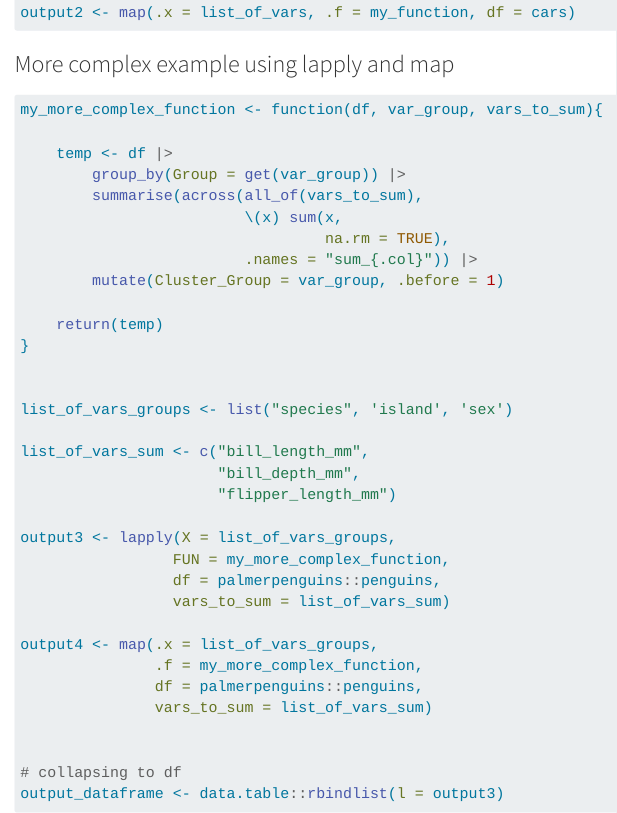
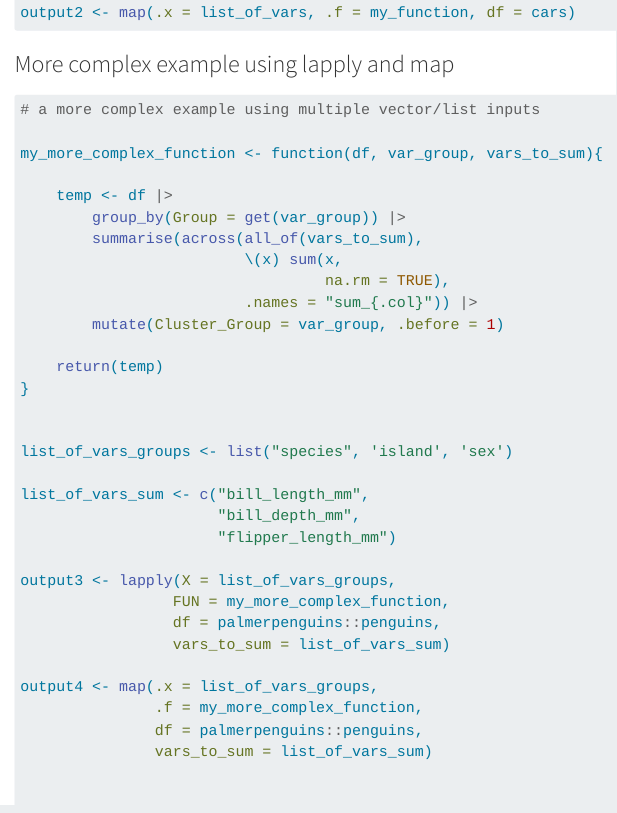
Before and after one commit to dplloyd/cheat-sheets, a Quarto document (cheat-sheet.qmd): the page in a window 1100 px wide, from 3480 px down. Rendered offline with R 4.5, knitr and Pandoc in place of Quarto, with nearby package versions; some code elsewhere in the file could not run offline; menus at the side of the page are left out; long lines of code are wrapped.

Commit message:
added very basic explainer

````diff
--- a/cheat-sheet.qmd
+++ b/cheat-sheet.qmd
@@ -100,6 +100,9 @@ output2 <- map(.x = list_of_vars, .f = my_function, df = cars)
 ### More complex example using lapply and map
 
 ```{r}
+
+# a more complex example using multiple vector/list inputs
+
 my_more_complex_function <- function(df, var_group, vars_to_sum){
 
     temp <- df |>
````
